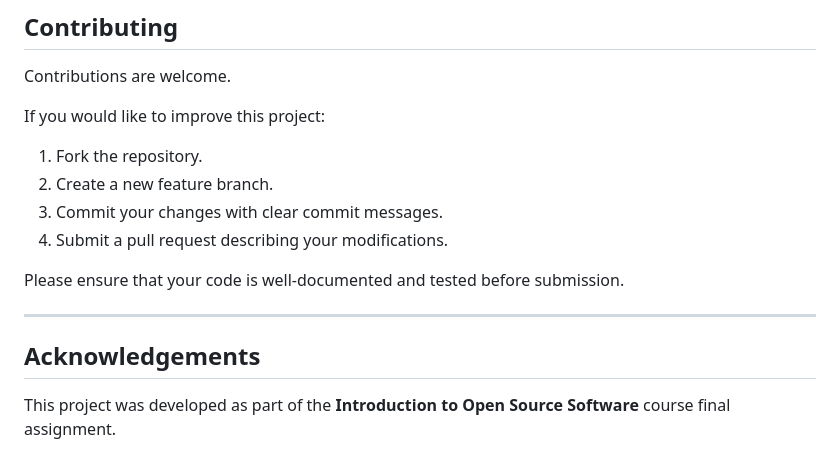
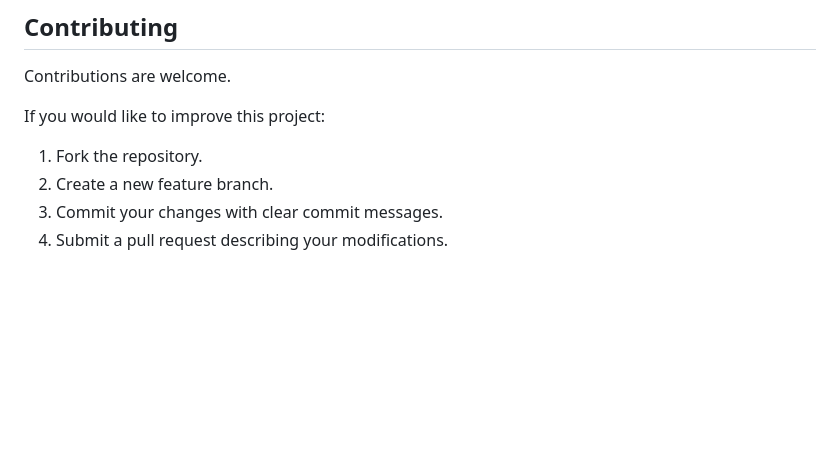
Before and after one commit to yerimrim/Chest_X-ray_Image_Quality_Assessment, a Markdown page: README.md, the part around the change. GitHub-like rendering; blank space fills up the shorter version.

```diff
--- a/README.md
+++ b/README.md
@@ -261,11 +261,3 @@ If you would like to improve this project:
 2. Create a new feature branch.
 3. Commit your changes with clear commit messages.
 4. Submit a pull request describing your modifications.
-
-Please ensure that your code is well-documented and tested before submission.
-
----
-
-## Acknowledgements
-
-This project was developed as part of the **Introduction to Open Source Software** course final assignment.
```
